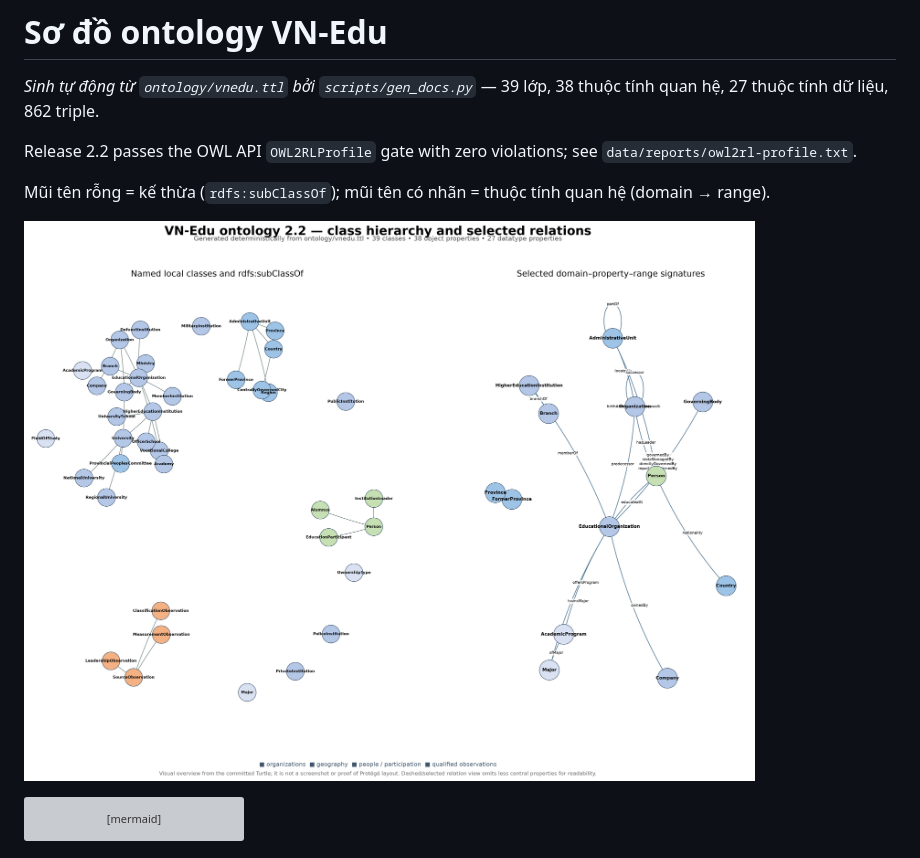
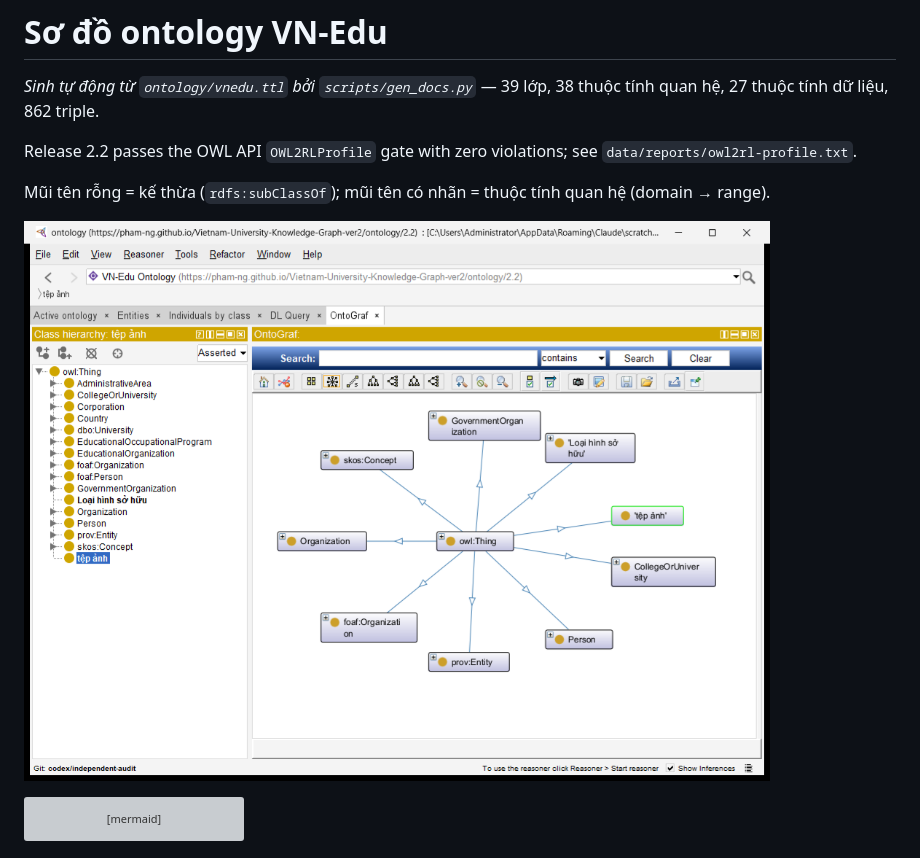
Before and after one commit to pham-ng/Vietnam-University-Knowledge-Graph-ver2, a Markdown page: docs/ontology.md, the part around the change. GitHub-like rendering; pictures changed too: docs/report/figures/ontology-protege-screenshot.png (added); grey boxes are pictures that could not be loaded.

Commit message:
docs: replace generated ontology figure with Protege screenshot

````diff
--- a/docs/ontology.md
+++ b/docs/ontology.md
@@ -6,7 +6,7 @@ Release 2.2 passes the OWL API `OWL2RLProfile` gate with zero violations; see `d
 
 Mũi tên rỗng = kế thừa (`rdfs:subClassOf`); mũi tên có nhãn = thuộc tính quan hệ (domain → range).
 
-![Ontology overview generated from the committed Turtle](report/figures/ontology-overview.png)
+![Protégé OntoGraf screenshot of the committed ontology](report/figures/ontology-protege-screenshot.png)
 
 ```mermaid
 classDiagram
````
Also changed, not shown: 4 other files.
